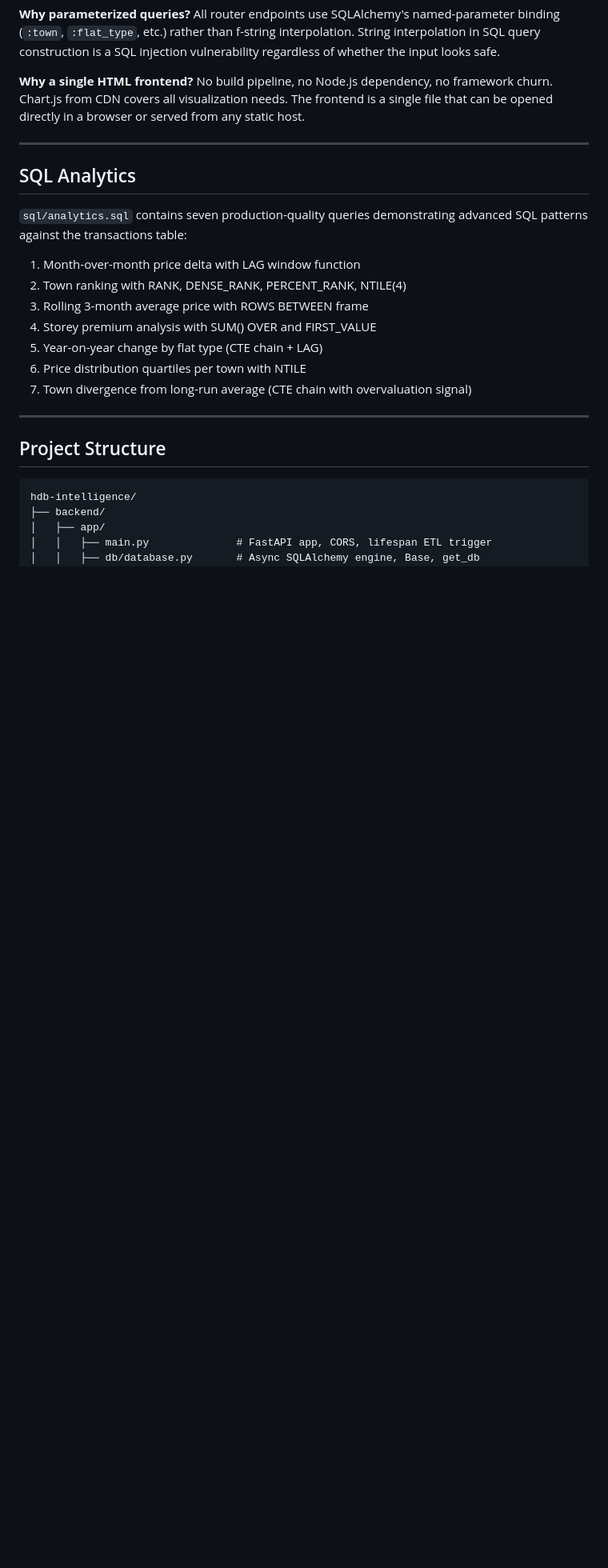
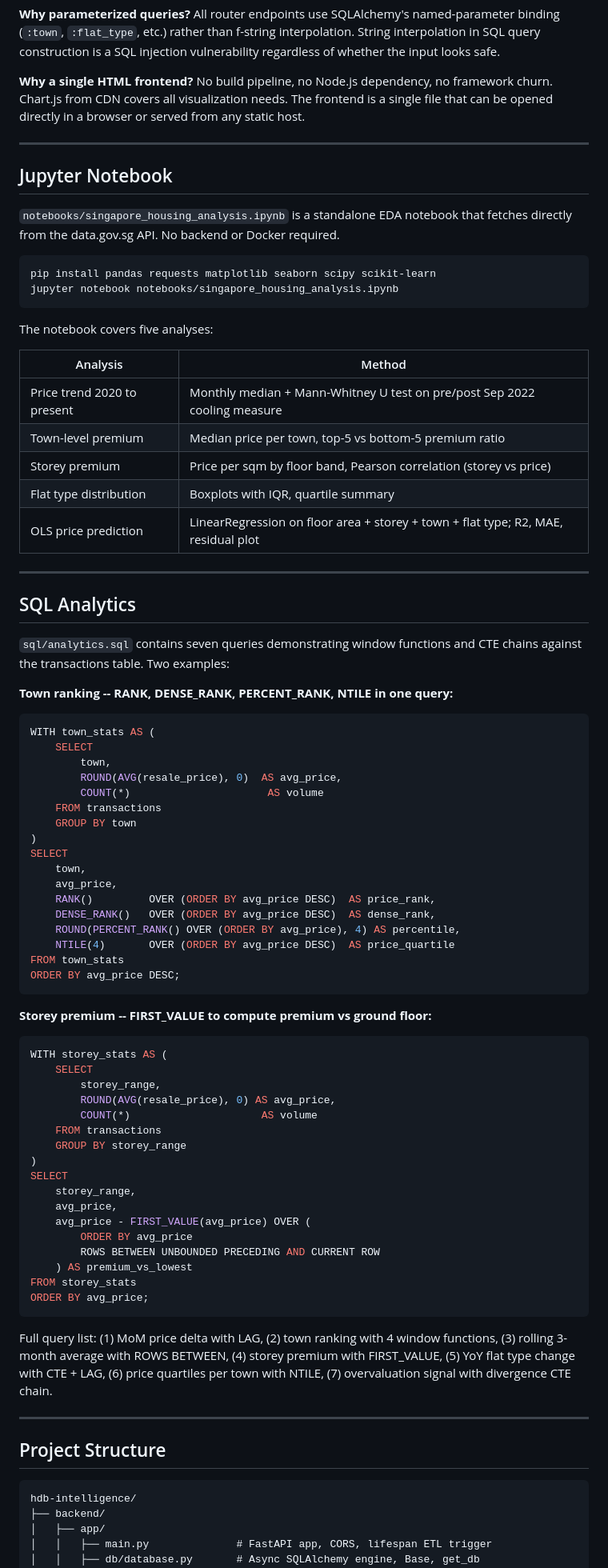
Before and after one commit to nobaadi/hdb-intelligence, a Markdown page: README.md, the part around one of its changes. Shown at 80% size. Drawn GitHub-style; blank space fills up the shorter version.

Commit message:
README: add notebook section and inline SQL window function examples
Documents the Jupyter EDA notebook with setup instructions and analysis
table. Shows two SQL queries inline: RANK/DENSE_RANK/PERCENT_RANK/NTILE
town ranking and FIRST_VALUE storey premium, making the SQL work visible
without requiring the reader to open the file.

````diff
--- a/README.md
+++ b/README.md
@@ -98,17 +98,76 @@ Interactive docs at `http://localhost:8002/docs` (Swagger UI).
 
 ---
 
+## Jupyter Notebook
+
+`notebooks/singapore_housing_analysis.ipynb` is a standalone EDA notebook that fetches directly from the data.gov.sg API. No backend or Docker required.
+
+```bash
+pip install pandas requests matplotlib seaborn scipy scikit-learn
+jupyter notebook notebooks/singapore_housing_analysis.ipynb
+```
+
+The notebook covers five analyses:
+
+| Analysis | Method |
+|---|---|
+| Price trend 2020 to present | Monthly median + Mann-Whitney U test on pre/post Sep 2022 cooling measure |
+| Town-level premium | Median price per town, top-5 vs bottom-5 premium ratio |
+| Storey premium | Price per sqm by floor band, Pearson correlation (storey vs price) |
+| Flat type distribution | Boxplots with IQR, quartile summary |
+| OLS price prediction | LinearRegression on floor area + storey + town + flat type; R2, MAE, residual plot |
+
+---
+
 ## SQL Analytics
 
-`sql/analytics.sql` contains seven production-quality queries demonstrating advanced SQL patterns against the transactions table:
+`sql/analytics.sql` contains seven queries demonstrating window functions and CTE chains against the transactions table. Two examples:
 
-1. Month-over-month price delta with LAG window function
-2. Town ranking with RANK, DENSE_RANK, PERCENT_RANK, NTILE(4)
-3. Rolling 3-month average price with ROWS BETWEEN frame
-4. Storey premium analysis with SUM() OVER and FIRST_VALUE
-5. Year-on-year change by flat type (CTE chain + LAG)
-6. Price distribution quartiles per town with NTILE
-7. Town divergence from long-run average (CTE chain with overvaluation signal)
+**Town ranking -- RANK, DENSE_RANK, PERCENT_RANK, NTILE in one query:**
+
+```sql
+WITH town_stats AS (
+    SELECT
+        town,
+        ROUND(AVG(resale_price), 0)  AS avg_price,
+        COUNT(*)                      AS volume
+    FROM transactions
+    GROUP BY town
+)
+SELECT
+    town,
+    avg_price,
+    RANK()         OVER (ORDER BY avg_price DESC)  AS price_rank,
+    DENSE_RANK()   OVER (ORDER BY avg_price DESC)  AS dense_rank,
+    ROUND(PERCENT_RANK() OVER (ORDER BY avg_price), 4) AS percentile,
+    NTILE(4)       OVER (ORDER BY avg_price DESC)  AS price_quartile
+FROM town_stats
+ORDER BY avg_price DESC;
+```
+
+**Storey premium -- FIRST_VALUE to compute premium vs ground floor:**
+
+```sql
+WITH storey_stats AS (
+    SELECT
+        storey_range,
+        ROUND(AVG(resale_price), 0) AS avg_price,
+        COUNT(*)                     AS volume
+    FROM transactions
+    GROUP BY storey_range
+)
+SELECT
+    storey_range,
+    avg_price,
+    avg_price - FIRST_VALUE(avg_price) OVER (
+        ORDER BY avg_price
+        ROWS BETWEEN UNBOUNDED PRECEDING AND CURRENT ROW
+    ) AS premium_vs_lowest
+FROM storey_stats
+ORDER BY avg_price;
+```
+
+Full query list: (1) MoM price delta with LAG, (2) town ranking with 4 window functions, (3) rolling 3-month average with ROWS BETWEEN, (4) storey premium with FIRST_VALUE, (5) YoY flat type change with CTE + LAG, (6) price quartiles per town with NTILE, (7) overvaluation signal with divergence CTE chain.
 
 ---
 
````
Also changed, not shown: other parts of README.md (+2 -0 lines).
